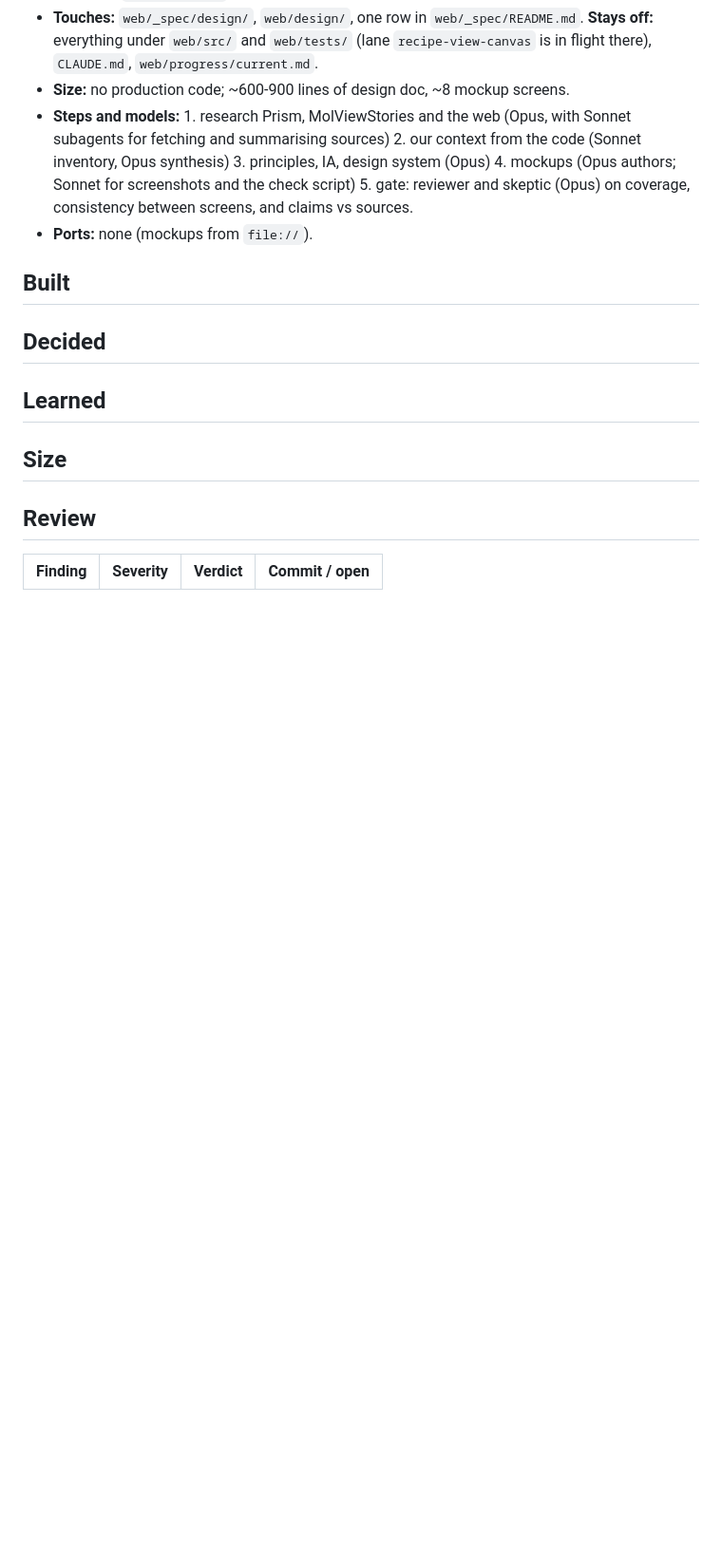
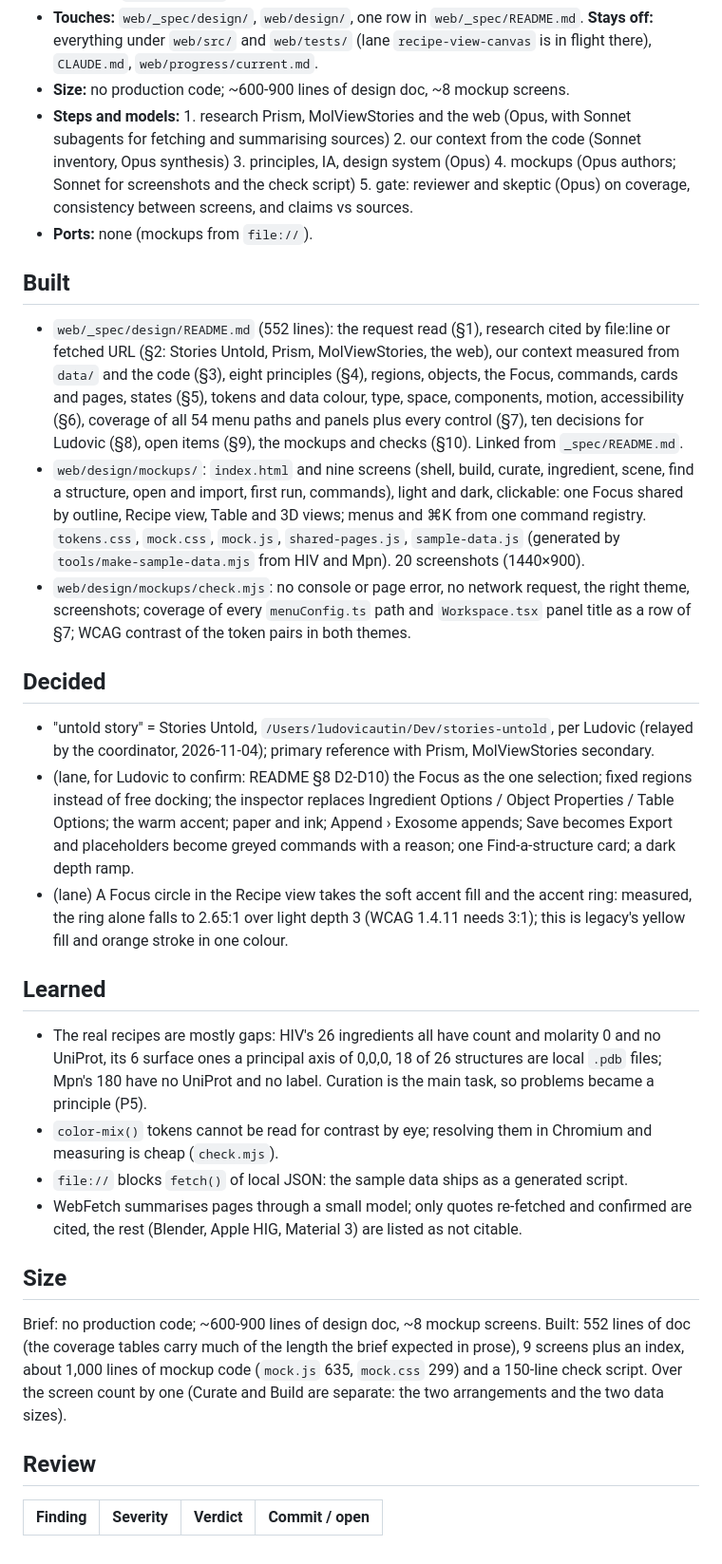
Before and after one commit to corredD/mesoscope, a Markdown page: web/progress/2026-11-05-ui-design.md, the part around one of its changes. Shown at 95% size. GitHub-like rendering; blank space fills up the shorter version.

Commit message:
Progress: ui-design built, decided, learned, size
Co-Authored-By: Claude Opus 5.5 <noreply@anthropic.com>

```diff
--- a/web/progress/2026-11-05-ui-design.md
+++ b/web/progress/2026-11-05-ui-design.md
@@ -57,11 +57,48 @@
 
 ## Built
 
+- `web/_spec/design/README.md` (552 lines): the request read (§1), research cited by file:line or fetched URL (§2:
+  Stories Untold, Prism, MolViewStories, the web), our context measured from `data/` and the code (§3), eight
+  principles (§4), regions, objects, the Focus, commands, cards and pages, states (§5), tokens and data colour, type,
+  space, components, motion, accessibility (§6), coverage of all 54 menu paths and panels plus every control (§7),
+  ten decisions for Ludovic (§8), open items (§9), the mockups and checks (§10). Linked from `_spec/README.md`.
+- `web/design/mockups/`: `index.html` and nine screens (shell, build, curate, ingredient, scene, find a structure, open
+  and import, first run, commands), light and dark, clickable: one Focus shared by outline, Recipe view, Table and 3D
+  views; menus and ⌘K from one command registry. `tokens.css`, `mock.css`, `mock.js`, `shared-pages.js`,
+  `sample-data.js` (generated by `tools/make-sample-data.mjs` from HIV and Mpn). 20 screenshots (1440×900).
+- `web/design/mockups/check.mjs`: no console or page error, no network request, the right theme, screenshots; coverage of
+  every `menuConfig.ts` path and `Workspace.tsx` panel title as a row of §7; WCAG contrast of the token pairs in both
+  themes.
+
 ## Decided
+
+- "untold story" = Stories Untold, `/Users/ludovicautin/Dev/stories-untold`, per Ludovic (relayed by the coordinator,
+  2026-11-04); primary reference with Prism, MolViewStories secondary.
+- (lane, for Ludovic to confirm: README §8 D2-D10) the Focus as the one selection; fixed regions instead of free
+  docking; the inspector replaces Ingredient Options / Object Properties / Table Options; the warm accent; paper and
+  ink; Append › Exosome appends; Save becomes Export and placeholders become greyed commands with a reason; one
+  Find-a-structure card; a dark depth ramp.
+- (lane) A Focus circle in the Recipe view takes the soft accent fill and the accent ring: measured, the ring alone
+  falls to 2.65:1 over light depth 3 (WCAG 1.4.11 needs 3:1); this is legacy's yellow fill and orange stroke in one
+  colour.
 
 ## Learned
 
+- The real recipes are mostly gaps: HIV's 26 ingredients all have count and molarity 0 and no UniProt, its 6 surface
+  ones a principal axis of 0,0,0, 18 of 26 structures are local `.pdb` files; Mpn's 180 have no UniProt and no label.
+  Curation is the main task, so problems became a principle (P5).
+- `color-mix()` tokens cannot be read for contrast by eye; resolving them in Chromium and measuring is cheap
+  (`check.mjs`).
+- `file://` blocks `fetch()` of local JSON: the sample data ships as a generated script.
+- WebFetch summarises pages through a small model; only quotes re-fetched and confirmed are cited, the rest (Blender,
+  Apple HIG, Material 3) are listed as not citable.
+
 ## Size
+
+Brief: no production code; ~600-900 lines of design doc, ~8 mockup screens. Built: 552 lines of doc (the coverage
+tables carry much of the length the brief expected in prose), 9 screens plus an index, about 1,000 lines of mockup
+code (`mock.js` 635, `mock.css` 299) and a 150-line check script. Over the screen count by one (Curate and Build are
+separate: the two arrangements and the two data sizes).
 
 ## Review
 
```
Also changed, not shown: other parts of web/progress/2026-11-05-ui-design.md (+2 -2 lines).
